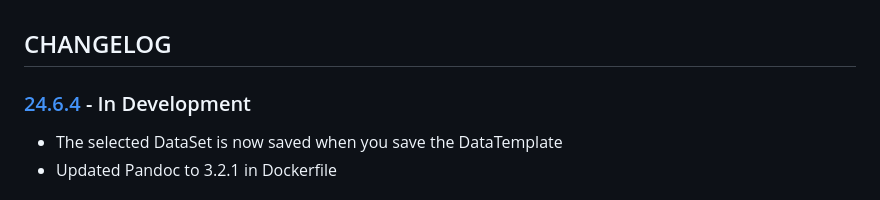
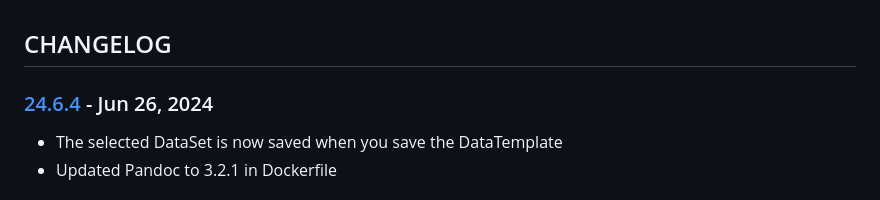
Before and after one commit to cmason3/jinjafx_server, a Markdown page: CHANGELOG.md, the part around the change. Drawn GitHub-style.

```diff
--- a/CHANGELOG.md
+++ b/CHANGELOG.md
@@ -1,6 +1,6 @@
 ## CHANGELOG
 
-### [24.6.4] - In Development
+### [24.6.4] - Jun 26, 2024
 - The selected DataSet is now saved when you save the DataTemplate
 - Updated Pandoc to 3.2.1 in Dockerfile
 
```
